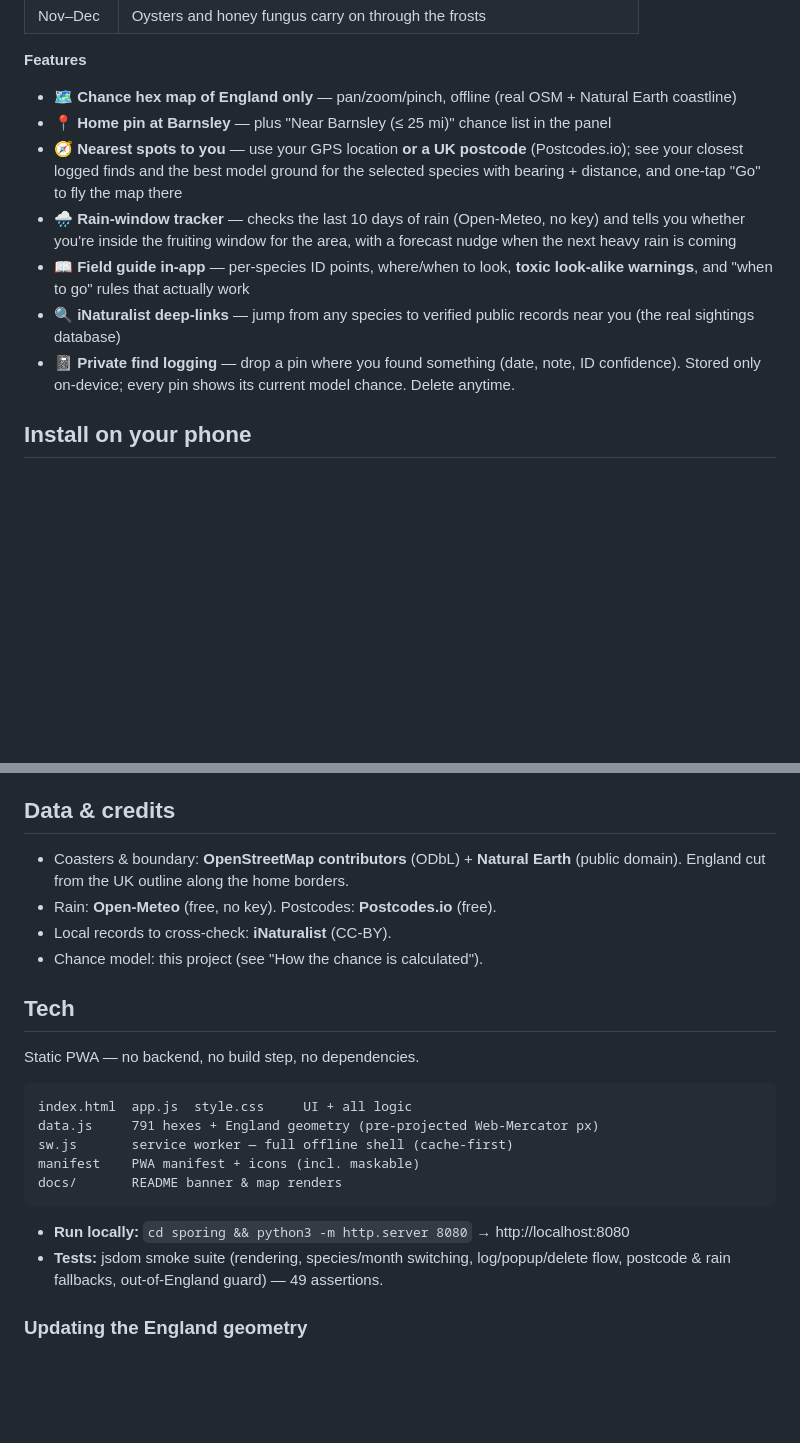
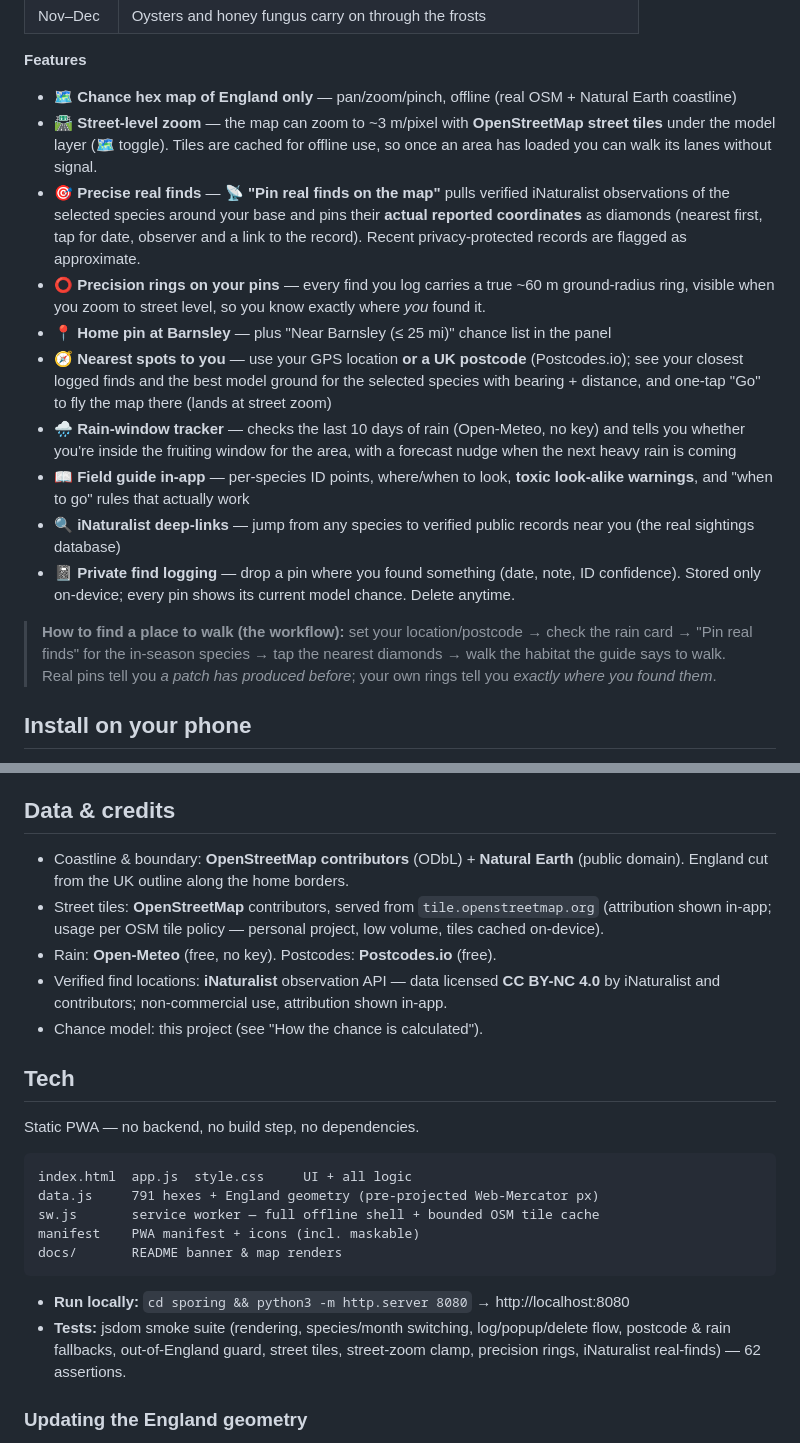
Before and after one commit to DLinacre/sporing, a Markdown page: README.md, 2 parts joined by grey strips. Rendered like a GitHub page; blank space fills up the shorter version.

Commit message:
v3: street-level OSM zoom, iNaturalist real-find pins, precision rings (README.md)

````diff
--- a/README.md
+++ b/README.md
@@ -24,12 +24,17 @@ Pick a mushroom, pick a month — the map paints England in hexes coloured by **
 **Features**
 
 - 🗺️ **Chance hex map of England only** — pan/zoom/pinch, offline (real OSM + Natural Earth coastline)
+- 🛣️ **Street-level zoom** — the map can zoom to ~3 m/pixel with **OpenStreetMap street tiles** under the model layer (🗺️ toggle). Tiles are cached for offline use, so once an area has loaded you can walk its lanes without signal.
+- 🎯 **Precise real finds** — **📡 "Pin real finds on the map"** pulls verified iNaturalist observations of the selected species around your base and pins their **actual reported coordinates** as diamonds (nearest first, tap for date, observer and a link to the record). Recent privacy-protected records are flagged as approximate.
+- ⭕ **Precision rings on your pins** — every find you log carries a true ~60 m ground-radius ring, visible when you zoom to street level, so you know exactly where *you* found it.
 - 📍 **Home pin at Barnsley** — plus "Near Barnsley (≤ 25 mi)" chance list in the panel
-- 🧭 **Nearest spots to you** — use your GPS location **or a UK postcode** (Postcodes.io); see your closest logged finds and the best model ground for the selected species with bearing + distance, and one-tap "Go" to fly the map there
+- 🧭 **Nearest spots to you** — use your GPS location **or a UK postcode** (Postcodes.io); see your closest logged finds and the best model ground for the selected species with bearing + distance, and one-tap "Go" to fly the map there (lands at street zoom)
 - 🌧️ **Rain-window tracker** — checks the last 10 days of rain (Open-Meteo, no key) and tells you whether you're inside the fruiting window for the area, with a forecast nudge when the next heavy rain is coming
 - 📖 **Field guide in-app** — per-species ID points, where/when to look, **toxic look-alike warnings**, and "when to go" rules that actually work
 - 🔍 **iNaturalist deep-links** — jump from any species to verified public records near you (the real sightings database)
 - 📓 **Private find logging** — drop a pin where you found something (date, note, ID confidence). Stored only on-device; every pin shows its current model chance. Delete anytime.
+
+> **How to find a place to walk (the workflow):** set your location/postcode → check the rain card → "Pin real finds" for the in-season species → tap the nearest diamonds → walk the habitat the guide says to walk. Real pins tell you *a patch has produced before*; your own rings tell you *exactly where you found them*.
 
 ## Install on your phone
 
@@ -107,9 +112,10 @@ Full version is in the in-app 📖 guide. The non-negotiables:
 
 ## Data & credits
 
-- Coasters & boundary: **OpenStreetMap contributors** (ODbL) + **Natural Earth** (public domain). England cut from the UK outline along the home borders.
+- Coastline & boundary: **OpenStreetMap contributors** (ODbL) + **Natural Earth** (public domain). England cut from the UK outline along the home borders.
+- Street tiles: **OpenStreetMap** contributors, served from `tile.openstreetmap.org` (attribution shown in-app; usage per OSM tile policy — personal project, low volume, tiles cached on-device).
 - Rain: **Open-Meteo** (free, no key). Postcodes: **Postcodes.io** (free).
-- Local records to cross-check: **iNaturalist** (CC-BY).
+- Verified find locations: **iNaturalist** observation API — data licensed **CC BY-NC 4.0** by iNaturalist and contributors; non-commercial use, attribution shown in-app.
 - Chance model: this project (see "How the chance is calculated").
 
 ## Tech
@@ -119,13 +125,13 @@ Static PWA — no backend, no build step, no dependencies.
 ```
 index.html  app.js  style.css     UI + all logic
 data.js     791 hexes + England geometry (pre-projected Web-Mercator px)
-sw.js       service worker — full offline shell (cache-first)
+sw.js       service worker — full offline shell + bounded OSM tile cache
 manifest    PWA manifest + icons (incl. maskable)
 docs/       README banner & map renders
 ```
 
 - **Run locally:** `cd sporing && python3 -m http.server 8080` → http://localhost:8080
-- **Tests:** jsdom smoke suite (rendering, species/month switching, log/popup/delete flow, postcode & rain fallbacks, out-of-England guard) — 49 assertions.
+- **Tests:** jsdom smoke suite (rendering, species/month switching, log/popup/delete flow, postcode & rain fallbacks, out-of-England guard, street tiles, street-zoom clamp, precision rings, iNaturalist real-finds) — 62 assertions.
 
 ### Updating the England geometry
 
````
